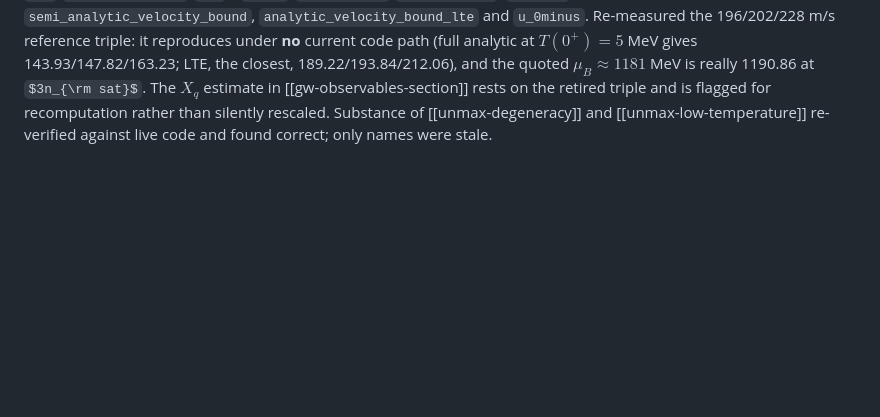
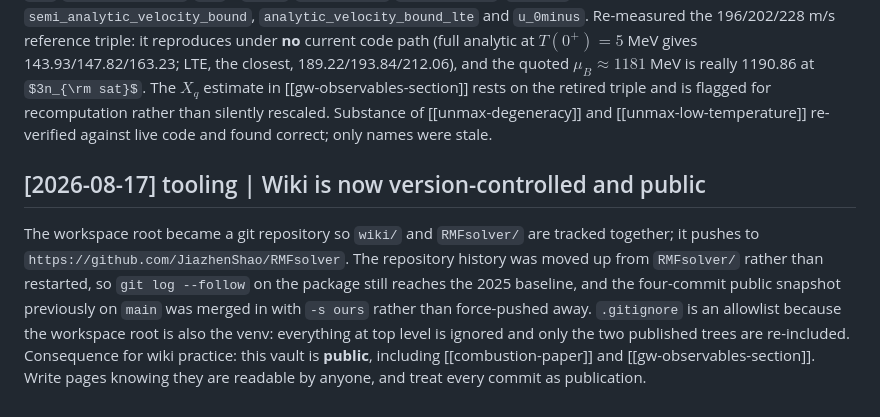
Before and after one commit to JiazhenShao/RMFsolver, a Markdown page: wiki/log.md, the part around the change. Rendered like a GitHub page; some formulas as TeX source; blank space fills up the shorter version.

Commit message:
Record the move to version control in the wiki log
Co-Authored-By: Claude Opus 5 <noreply@anthropic.com>

```diff
--- a/wiki/log.md
+++ b/wiki/log.md
@@ -113,3 +113,10 @@ Endpoint-notation renames had propagated into the code but not the wiki: `uN`→
 Re-measured the 196/202/228 m/s reference triple: it reproduces under **no** current code path (full analytic at $T(0^+)=5$ MeV gives 143.93/147.82/163.23; LTE, the closest, 189.22/193.84/212.06), and the quoted $\mu_B\approx1181$ MeV is really 1190.86 at $3n_{\rm sat}$.
 The $X_q$ estimate in [[gw-observables-section]] rests on the retired triple and is flagged for recomputation rather than silently rescaled.
 Substance of [[unmax-degeneracy]] and [[unmax-low-temperature]] re-verified against live code and found correct; only names were stale.
+
+## [2026-08-17] tooling | Wiki is now version-controlled and public
+
+The workspace root became a git repository so `wiki/` and `RMFsolver/` are tracked together; it pushes to `https://github.com/JiazhenShao/RMFsolver`.
+The repository history was moved up from `RMFsolver/` rather than restarted, so `git log --follow` on the package still reaches the 2025 baseline, and the four-commit public snapshot previously on `main` was merged in with `-s ours` rather than force-pushed away.
+`.gitignore` is an allowlist because the workspace root is also the venv: everything at top level is ignored and only the two published trees are re-included.
+Consequence for wiki practice: this vault is **public**, including [[combustion-paper]] and [[gw-observables-section]]. Write pages knowing they are readable by anyone, and treat every commit as publication.
```
